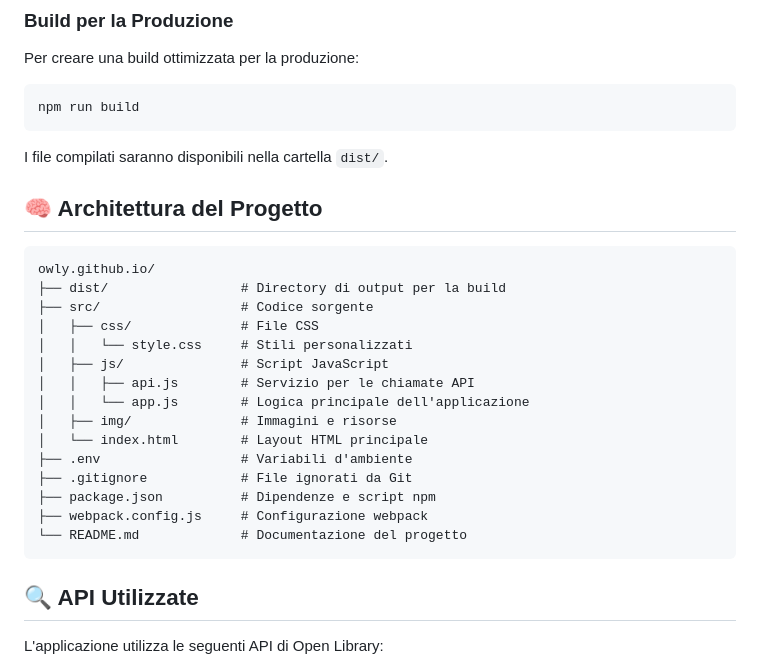
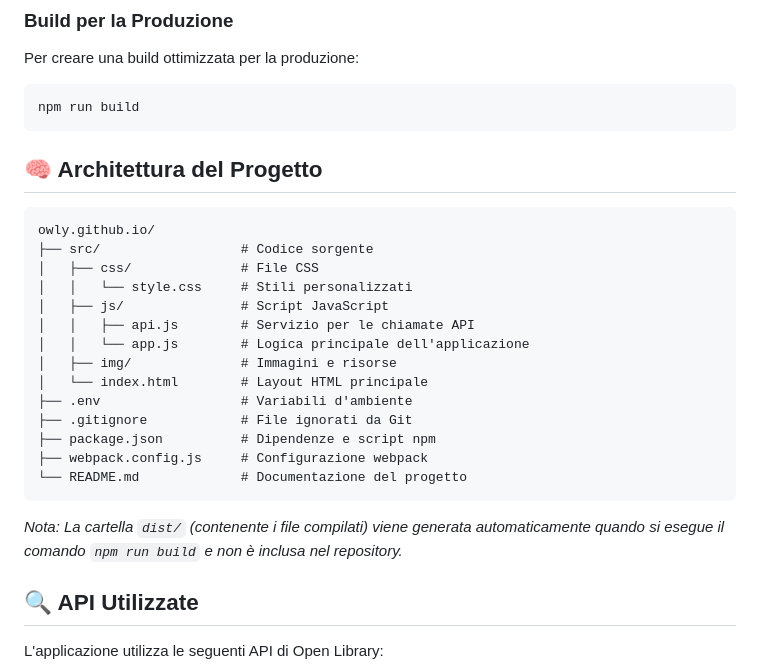
Before and after one commit to AntoDev00/Owly.github.io, a Markdown page: README.md, the part around the change. Rendered like a GitHub page.

Commit message:
Aggiornamento ReadMe

````diff
--- a/README.md
+++ b/README.md
@@ -60,13 +60,11 @@ Per creare una build ottimizzata per la produzione:
 npm run build
 ```
 
-I file compilati saranno disponibili nella cartella `dist/`.
 
 ## 🧠 Architettura del Progetto
 
 ```
 owly.github.io/
-├── dist/                 # Directory di output per la build
 ├── src/                  # Codice sorgente
 │   ├── css/              # File CSS
 │   │   └── style.css     # Stili personalizzati
@@ -81,6 +79,8 @@ owly.github.io/
 ├── webpack.config.js     # Configurazione webpack
 └── README.md             # Documentazione del progetto
 ```
+
+*Nota: La cartella `dist/` (contenente i file compilati) viene generata automaticamente quando si esegue il comando `npm run build` e non è inclusa nel repository.*
 
 ## 🔍 API Utilizzate
 
````
